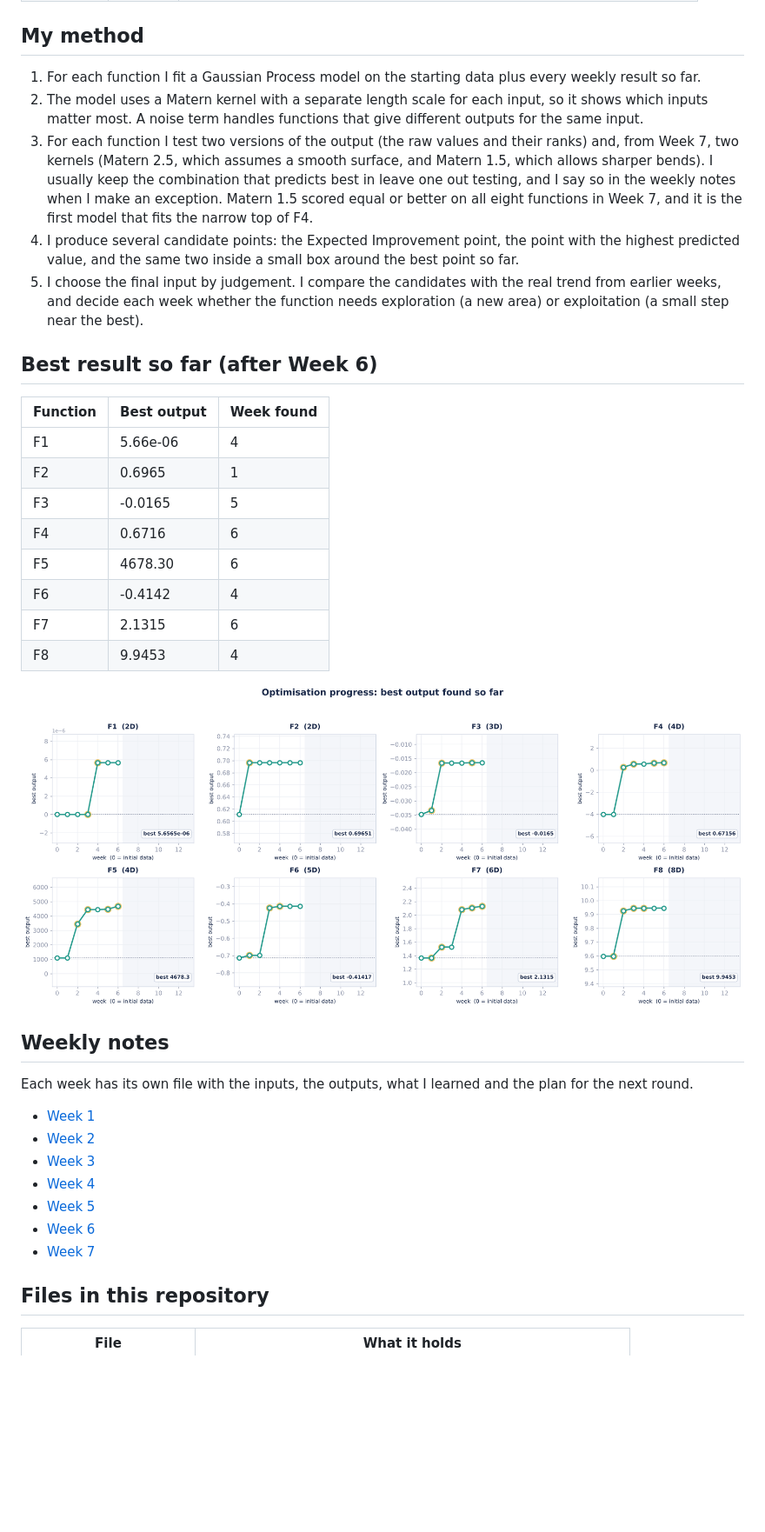
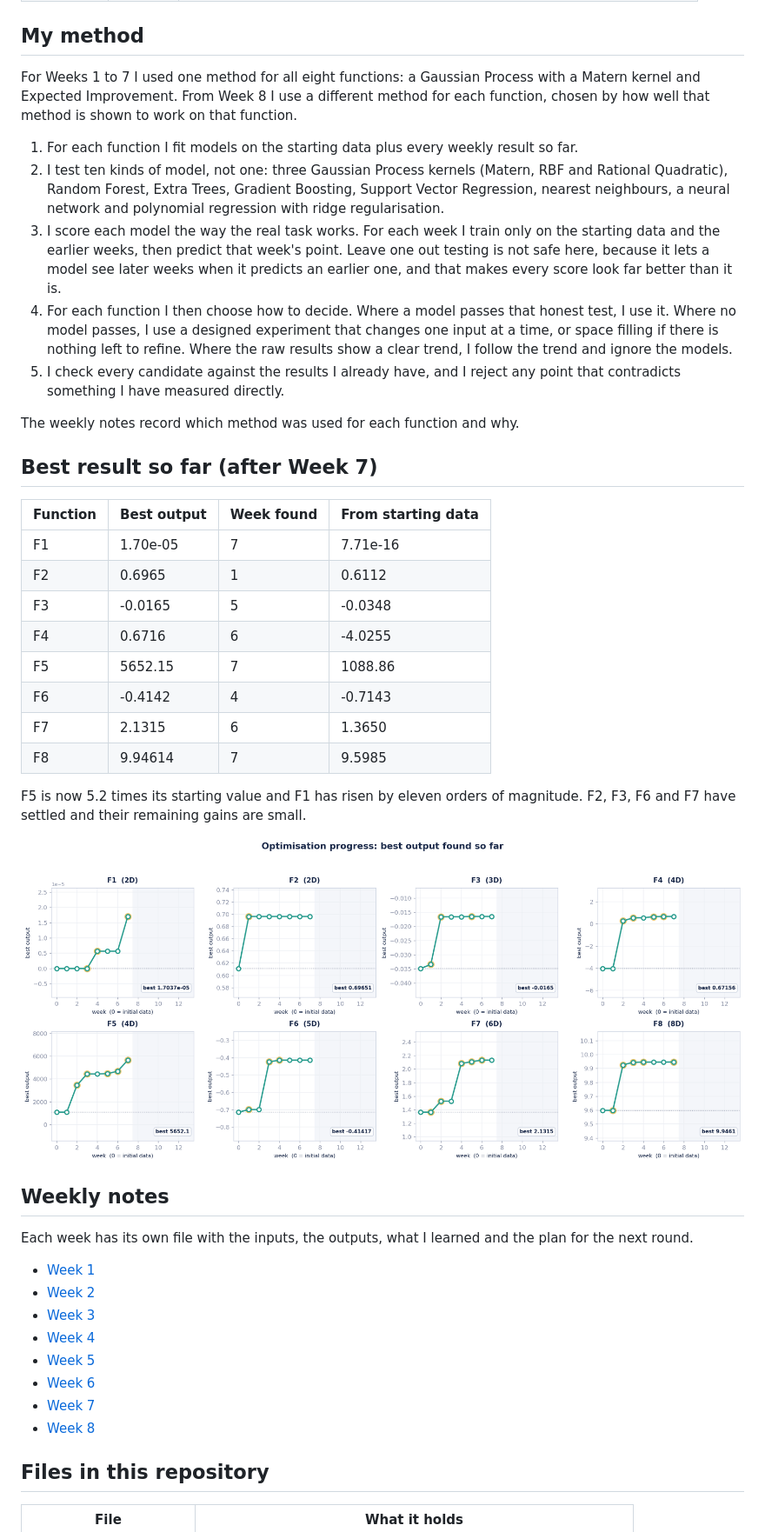
Before and after one commit to Avi-techAI/capstone_project, a Markdown page: black_box_optimisation/README.md, the part around one of its changes. Shown at 87% size. Rendered like a GitHub page; pictures changed too: black_box_optimisation/figures/01_convergence.png; blank space fills up the shorter version.

Commit message:
Week 8 progress and updated README

```diff
--- a/black_box_optimisation/README.md
+++ b/black_box_optimisation/README.md
@@ -20,24 +20,30 @@ There are eight unknown functions, from 2 to 8 inputs each. Every input is a num
 
 ## My method
 
-1. For each function I fit a Gaussian Process model on the starting data plus every weekly result so far.
-2. The model uses a Matern kernel with a separate length scale for each input, so it shows which inputs matter most. A noise term handles functions that give different outputs for the same input.
-3. For each function I test two versions of the output (the raw values and their ranks) and, from Week 7, two kernels (Matern 2.5, which assumes a smooth surface, and Matern 1.5, which allows sharper bends). I usually keep the combination that predicts best in leave one out testing, and I say so in the weekly notes when I make an exception. Matern 1.5 scored equal or better on all eight functions in Week 7, and it is the first model that fits the narrow top of F4.
-4. I produce several candidate points: the Expected Improvement point, the point with the highest predicted value, and the same two inside a small box around the best point so far.
-5. I choose the final input by judgement. I compare the candidates with the real trend from earlier weeks, and decide each week whether the function needs exploration (a new area) or exploitation (a small step near the best).
+For Weeks 1 to 7 I used one method for all eight functions: a Gaussian Process with a Matern kernel and Expected Improvement. From Week 8 I use a different method for each function, chosen by how well that method is shown to work on that function.
 
-## Best result so far (after Week 6)
+1. For each function I fit models on the starting data plus every weekly result so far.
+2. I test ten kinds of model, not one: three Gaussian Process kernels (Matern, RBF and Rational Quadratic), Random Forest, Extra Trees, Gradient Boosting, Support Vector Regression, nearest neighbours, a neural network and polynomial regression with ridge regularisation.
+3. I score each model the way the real task works. For each week I train only on the starting data and the earlier weeks, then predict that week's point. Leave one out testing is not safe here, because it lets a model see later weeks when it predicts an earlier one, and that makes every score look far better than it is.
+4. For each function I then choose how to decide. Where a model passes that honest test, I use it. Where no model passes, I use a designed experiment that changes one input at a time, or space filling if there is nothing left to refine. Where the raw results show a clear trend, I follow the trend and ignore the models.
+5. I check every candidate against the results I already have, and I reject any point that contradicts something I have measured directly.
 
-| Function | Best output | Week found |
-|---|---|---|
-| F1 | 5.66e-06 | 4 |
-| F2 | 0.6965 | 1 |
-| F3 | -0.0165 | 5 |
-| F4 | 0.6716 | 6 |
-| F5 | 4678.30 | 6 |
-| F6 | -0.4142 | 4 |
-| F7 | 2.1315 | 6 |
-| F8 | 9.9453 | 4 |
+The weekly notes record which method was used for each function and why.
+
+## Best result so far (after Week 7)
+
+| Function | Best output | Week found | From starting data |
+|---|---|---|---|
+| F1 | 1.70e-05 | 7 | 7.71e-16 |
+| F2 | 0.6965 | 1 | 0.6112 |
+| F3 | -0.0165 | 5 | -0.0348 |
+| F4 | 0.6716 | 6 | -4.0255 |
+| F5 | 5652.15 | 7 | 1088.86 |
+| F6 | -0.4142 | 4 | -0.7143 |
+| F7 | 2.1315 | 6 | 1.3650 |
+| F8 | 9.94614 | 7 | 9.5985 |
+
+F5 is now 5.2 times its starting value and F1 has risen by eleven orders of magnitude. F2, F3, F6 and F7 have settled and their remaining gains are small.
 
 ![Best output so far for each function](figures/01_convergence.png)
 
@@ -52,6 +58,7 @@ Each week has its own file with the inputs, the outputs, what I learned and the
 * [Week 5](Week_5_Progress.md)
 * [Week 6](Week_6_Progress.md)
 * [Week 7](Week_7_Progress.md)
+* [Week 8](Week_8_Progress.md)
 
 ## Files in this repository
 
```
Also changed, not shown: other parts of black_box_optimisation/README.md (+2 -0 lines), black_box_optimisation/Week_8_Progress.md (added, +170 -0 lines), black_box_optimisation/figures/02_surface_F1.png, black_box_optimisation/figures/02_surface_F2.png, black_box_optimisation/figures/03_model_skill.png, black_box_optimisation/figures/04_sensitivity.png, black_box_optimisation/figures/05_dashboard.png, 3 other files.
